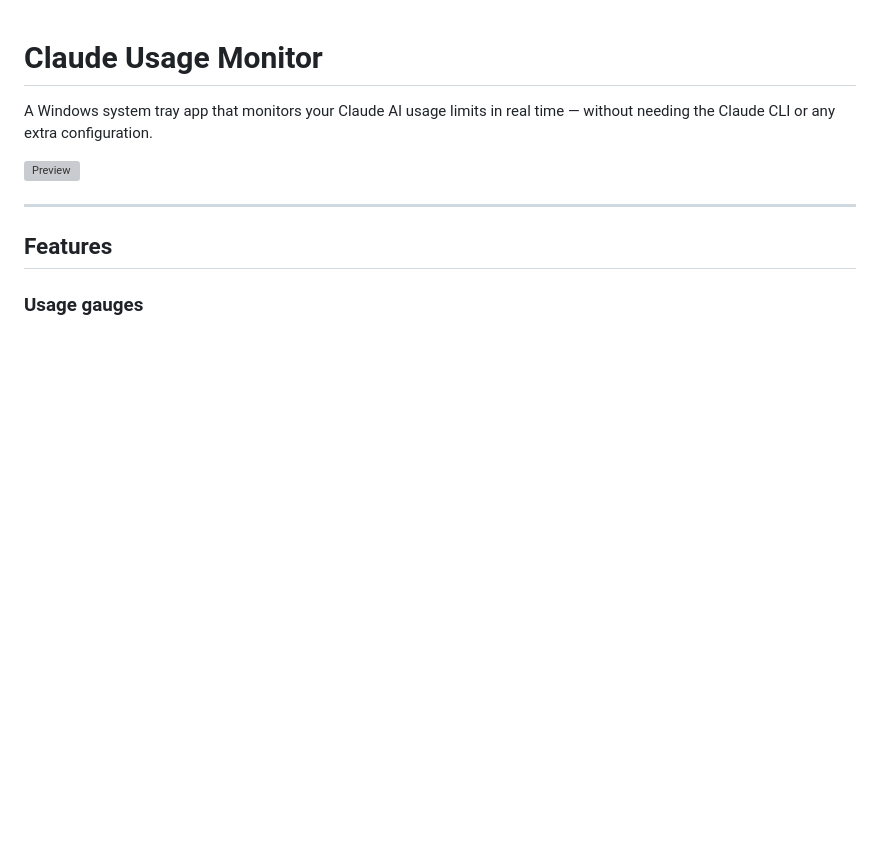
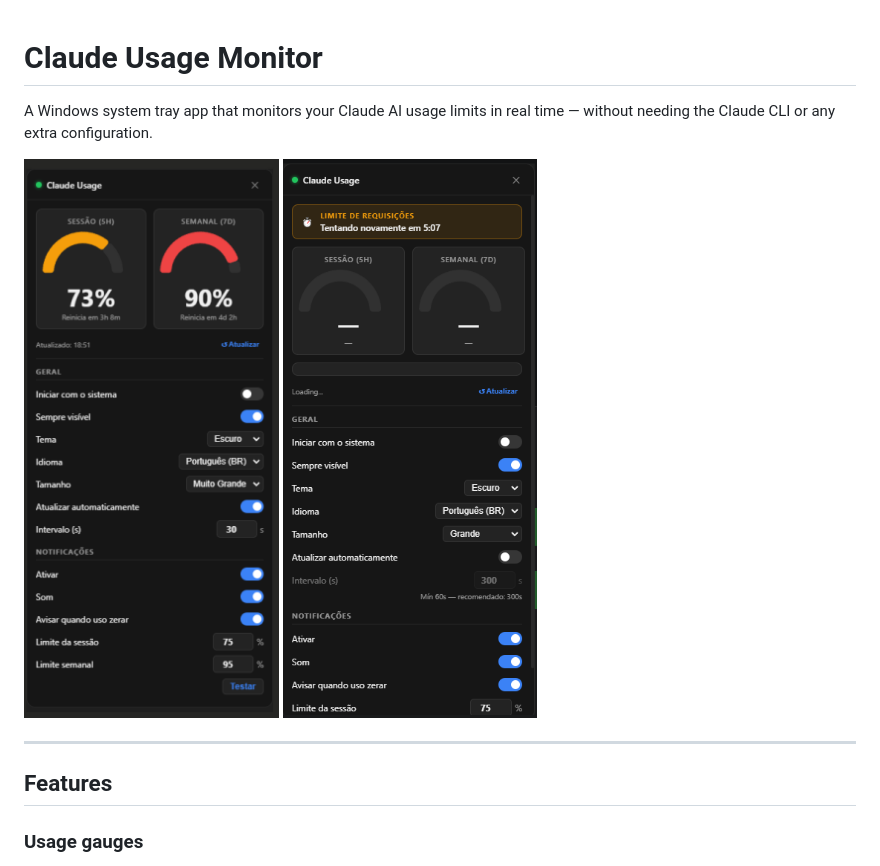
Before and after one commit to edilsonvilarinho/claude-usage-monitor, a Markdown page: README.md, the part around the change. Rendered like a GitHub page; blank space fills up the shorter version; grey boxes are pictures that could not be loaded.

```diff
--- a/README.md
+++ b/README.md
@@ -2,7 +2,8 @@
 
 A Windows system tray app that monitors your Claude AI usage limits in real time — without needing the Claude CLI or any extra configuration.
 
-![Preview](assets/preview.png)
+![Preview](img/1.png)
+![Preview](img/2.png)
 
 ---
 
```
